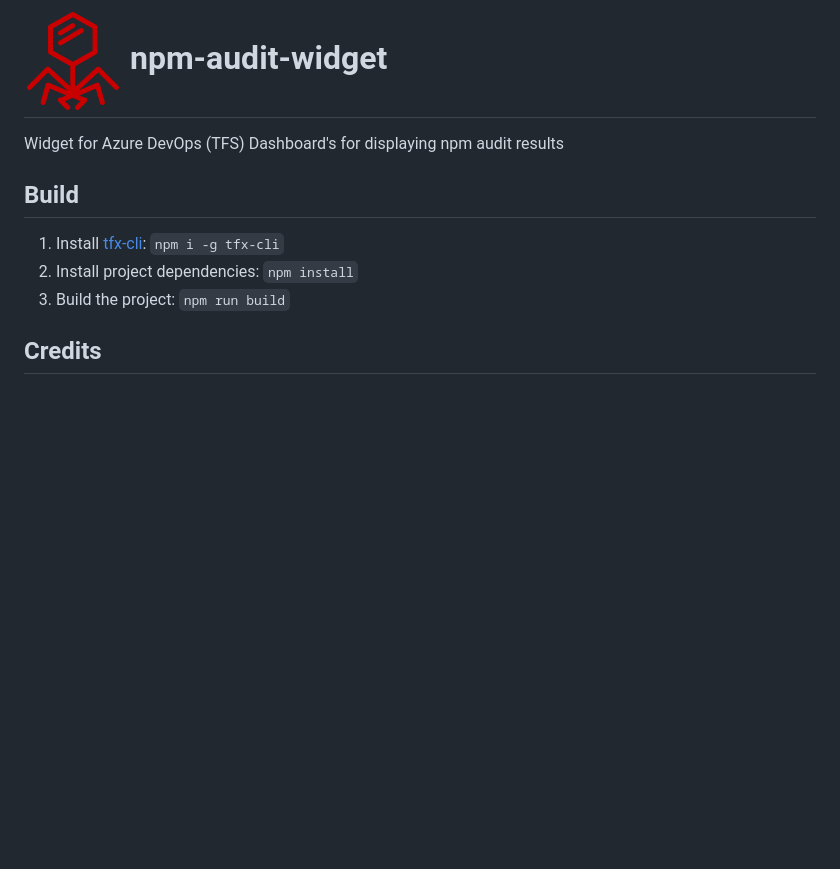
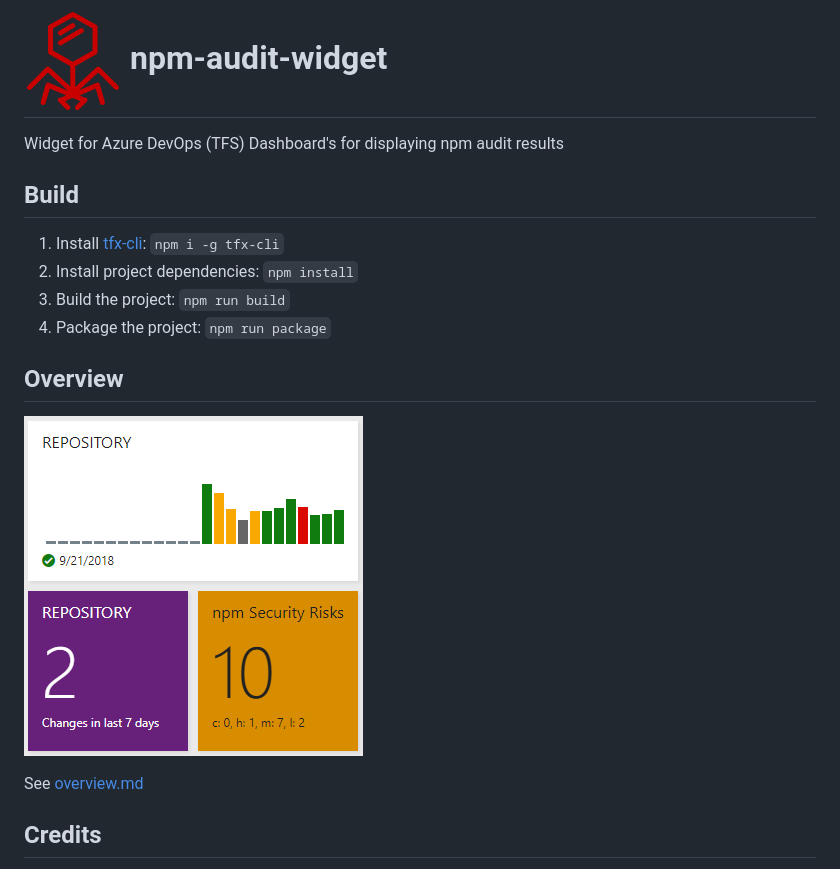
Before and after one commit to BrandonBoone/npm-audit-widget, a Markdown page: README.md, the part around the change. GitHub-like rendering; pictures changed too: img/example.png (added); blank space fills up the shorter version.

```diff
--- a/README.md
+++ b/README.md
@@ -1,4 +1,4 @@
-# ![logo](./img/logo.png) npm-audit-widget
+# ![logo](img/logo.png) npm-audit-widget
 
 Widget for Azure DevOps (TFS) Dashboard's for displaying npm audit results
 
@@ -7,6 +7,13 @@ Widget for Azure DevOps (TFS) Dashboard's for displaying npm audit results
 1. Install [tfx-cli](https://github.com/Microsoft/tfs-cli): `npm i -g tfx-cli`
 1. Install project dependencies: `npm install`
 1. Build the project: `npm run build`
+1. Package the project: `npm run package`
+
+## Overview
+
+![widget example](img/example.png)
+
+See [overview.md](overview.md)
 
 ## Credits
 
```
Also changed, not shown: overview.md (+2 -0 lines), 10 other files.
